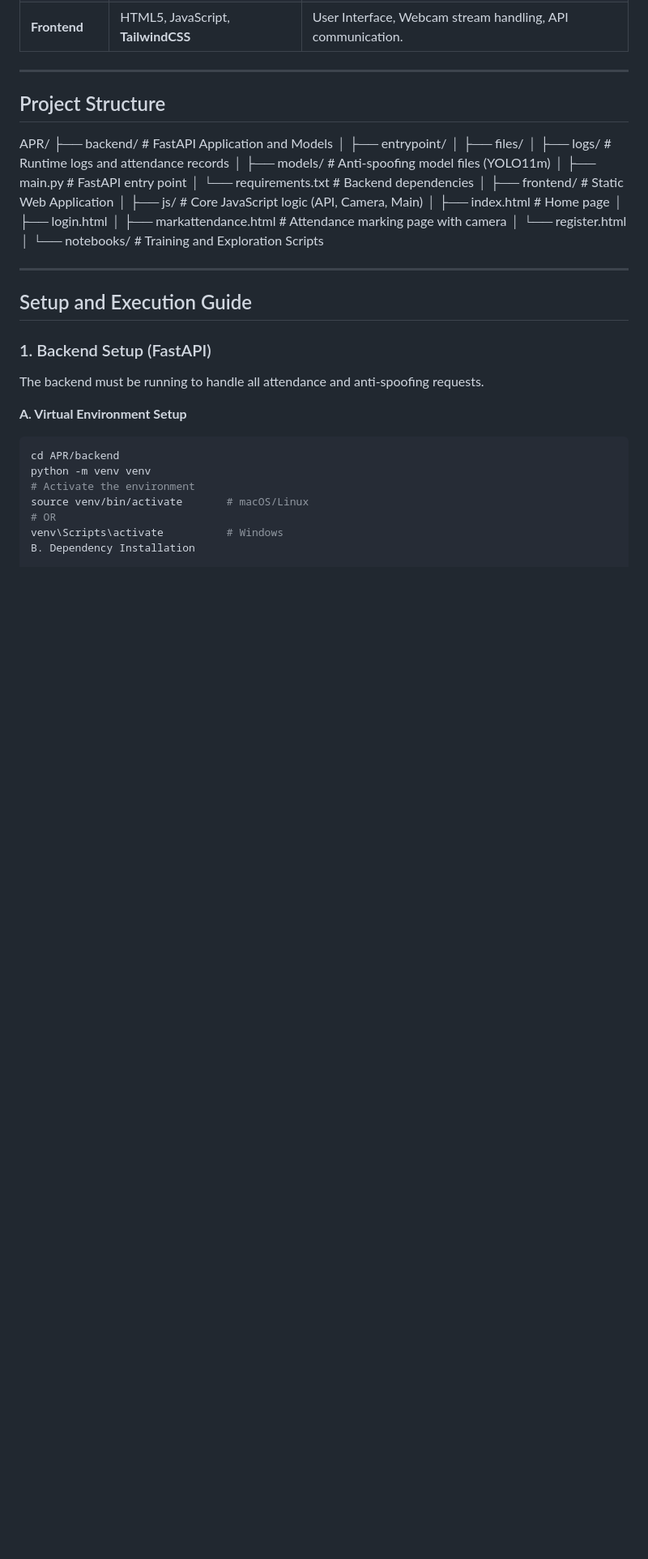
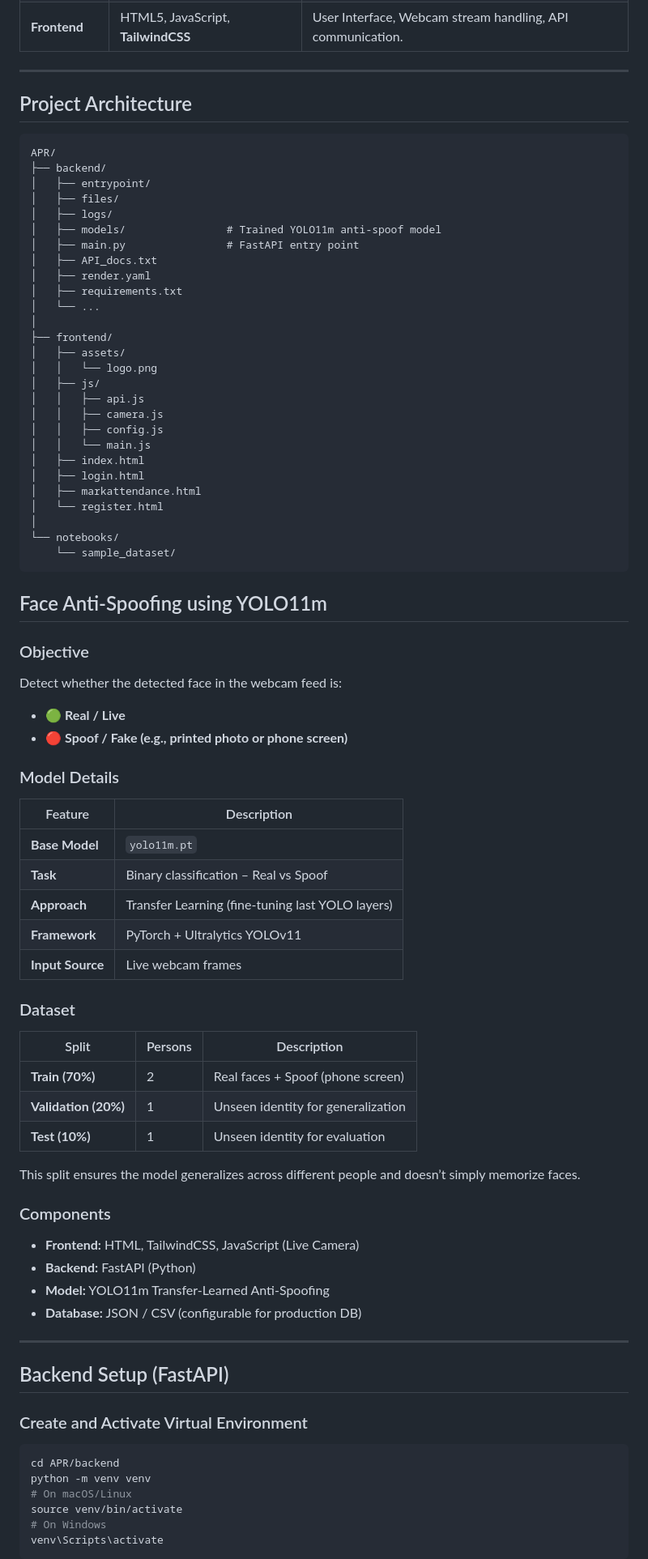
Before and after one commit to Soumajith/APR, a Markdown page: README.md, the part around one of its changes. Shown at 81% size. GitHub-like rendering; blank space fills up the shorter version.

Commit message:
Clarify system architecture + inference path.md
Major Update 2

````diff
--- a/README.md
+++ b/README.md
@@ -38,27 +38,85 @@ This is the application layer for student management.
 
 ---
 
-## Project Structure
+##  Project Architecture
 
-APR/ ├── backend/ # FastAPI Application and Models │ ├── entrypoint/ │ ├── files/ │ ├── logs/ # Runtime logs and attendance records │ ├── models/ # Anti-spoofing model files (YOLO11m) │ ├── main.py # FastAPI entry point │ └── requirements.txt # Backend dependencies │ ├── frontend/ # Static Web Application │ ├── js/ # Core JavaScript logic (API, Camera, Main) │ ├── index.html # Home page │ ├── login.html │ ├── markattendance.html # Attendance marking page with camera │ └── register.html │ └── notebooks/ # Training and Exploration Scripts
+```
+APR/
+├── backend/
+│   ├── entrypoint/
+│   ├── files/
+│   ├── logs/
+│   ├── models/                # Trained YOLO11m anti-spoof model
+│   ├── main.py                # FastAPI entry point
+│   ├── API_docs.txt
+│   ├── render.yaml
+│   ├── requirements.txt
+│   └── ...
+│
+├── frontend/
+│   ├── assets/
+│   │   └── logo.png
+│   ├── js/
+│   │   ├── api.js
+│   │   ├── camera.js
+│   │   ├── config.js
+│   │   └── main.js
+│   ├── index.html
+│   ├── login.html
+│   ├── markattendance.html
+│   └── register.html
+│
+└── notebooks/
+    └── sample_dataset/
+```
+##  Face Anti-Spoofing using YOLO11m
 
+###  Objective
+
+Detect whether the detected face in the webcam feed is:
+
+* 🟢 **Real / Live**
+* 🔴 **Spoof / Fake (e.g., printed photo or phone screen)**
+
+###  Model Details
+
+| Feature          | Description                                      |
+| ---------------- | ------------------------------------------------ |
+| **Base Model**   | `yolo11m.pt`                                     |
+| **Task**         | Binary classification – Real vs Spoof            |
+| **Approach**     | Transfer Learning (fine-tuning last YOLO layers) |
+| **Framework**    | PyTorch + Ultralytics YOLOv11                    |
+| **Input Source** | Live webcam frames                               |
+
+###  Dataset
+
+| Split                | Persons | Description                        |
+| -------------------- | ------- | ---------------------------------- |
+| **Train (70%)**      | 2       | Real faces + Spoof (phone screen)  |
+| **Validation (20%)** | 1       | Unseen identity for generalization |
+| **Test (10%)**       | 1       | Unseen identity for evaluation     |
+
+This split ensures the model generalizes across different people and doesn’t simply memorize faces.
+
+###  Components
+
+* **Frontend:** HTML, TailwindCSS, JavaScript (Live Camera)
+* **Backend:** FastAPI (Python)
+* **Model:** YOLO11m Transfer-Learned Anti-Spoofing
+* **Database:** JSON / CSV (configurable for production DB)
 
 ---
 
-## Setup and Execution Guide
+## Backend Setup (FastAPI)
 
-### 1. Backend Setup (FastAPI)
-
-The backend must be running to handle all attendance and anti-spoofing requests.
-
-**A. Virtual Environment Setup**
+### Create and Activate Virtual Environment
 
 ```bash
 cd APR/backend
 python -m venv venv
-# Activate the environment
-source venv/bin/activate       # macOS/Linux
-# OR
-venv\Scripts\activate          # Windows
-B. Dependency Installation
+# On macOS/Linux
+source venv/bin/activate
+# On Windows
+venv\Scripts\activate
+```
 
````
Also changed, not shown: other parts of README.md (+54 -27 lines).
